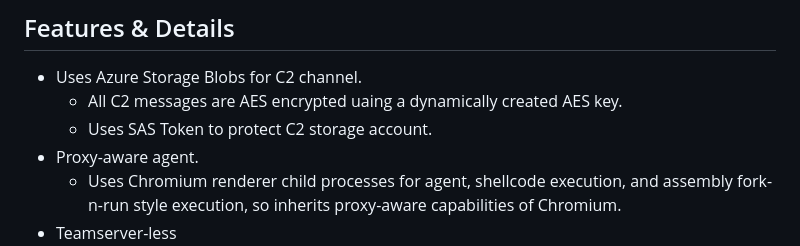
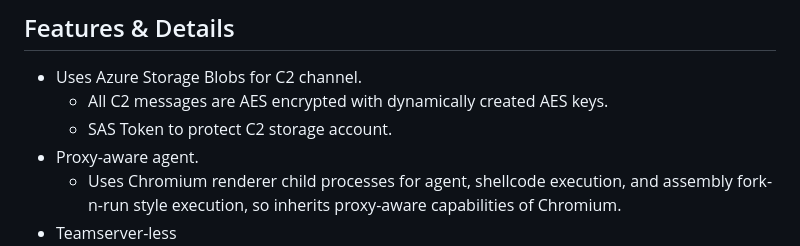
Before and after one commit to yakuzamack/Loki, a Markdown page: README.md, the part around the change. Drawn GitHub-style.

```diff
--- a/README.md
+++ b/README.md
@@ -35,8 +35,8 @@ For more information see my blog post about backdooring Electron applications wi
 
 ## Features & Details
 - Uses Azure Storage Blobs for C2 channel.
-  - All C2 messages are AES encrypted uaing a dynamically created AES key.
-  - Uses SAS Token to protect C2 storage account.
+  - All C2 messages are AES encrypted with dynamically created AES keys.
+  - SAS Token to protect C2 storage account.
 - Proxy-aware agent.
   - Uses Chromium renderer child processes for agent, shellcode execution, and assembly fork-n-run style execution, so inherits proxy-aware capabilities of Chromium.
 - Teamserver-less
```
